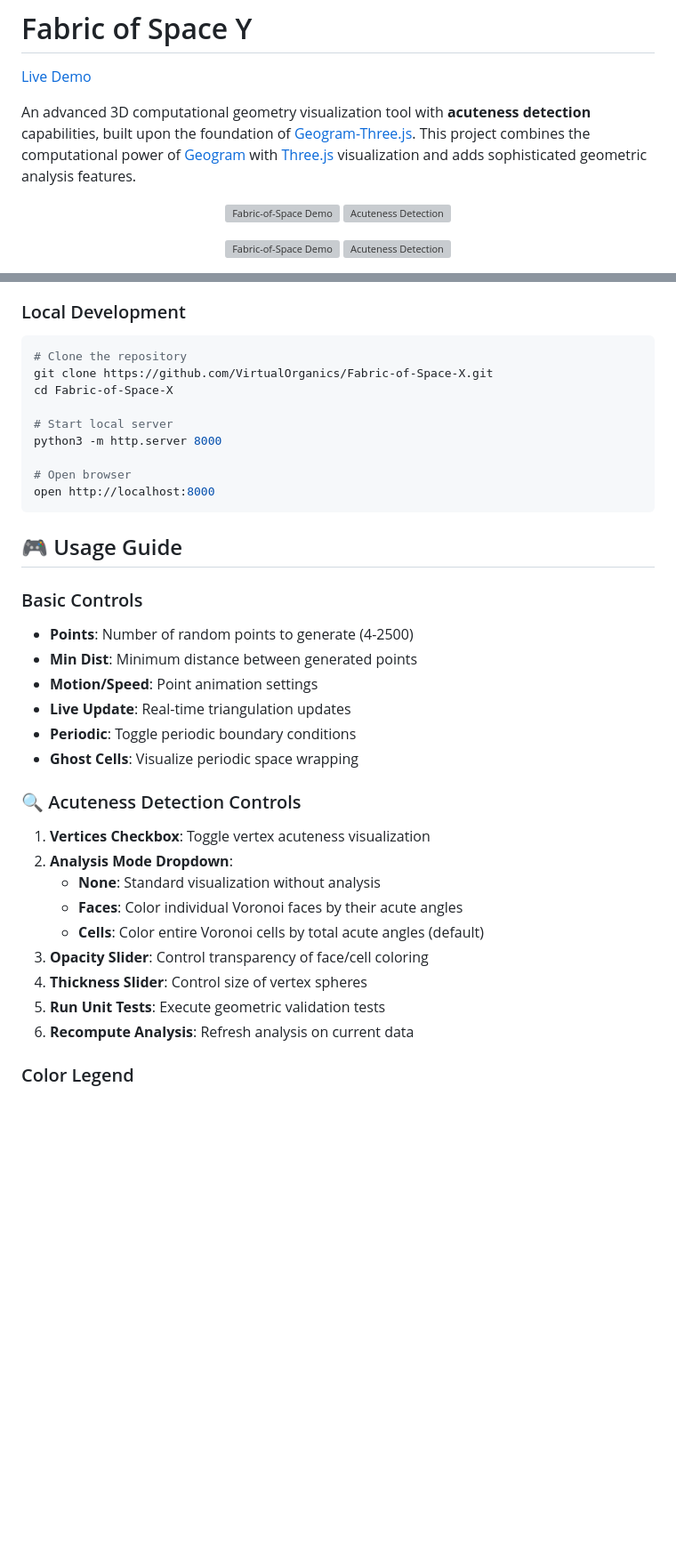
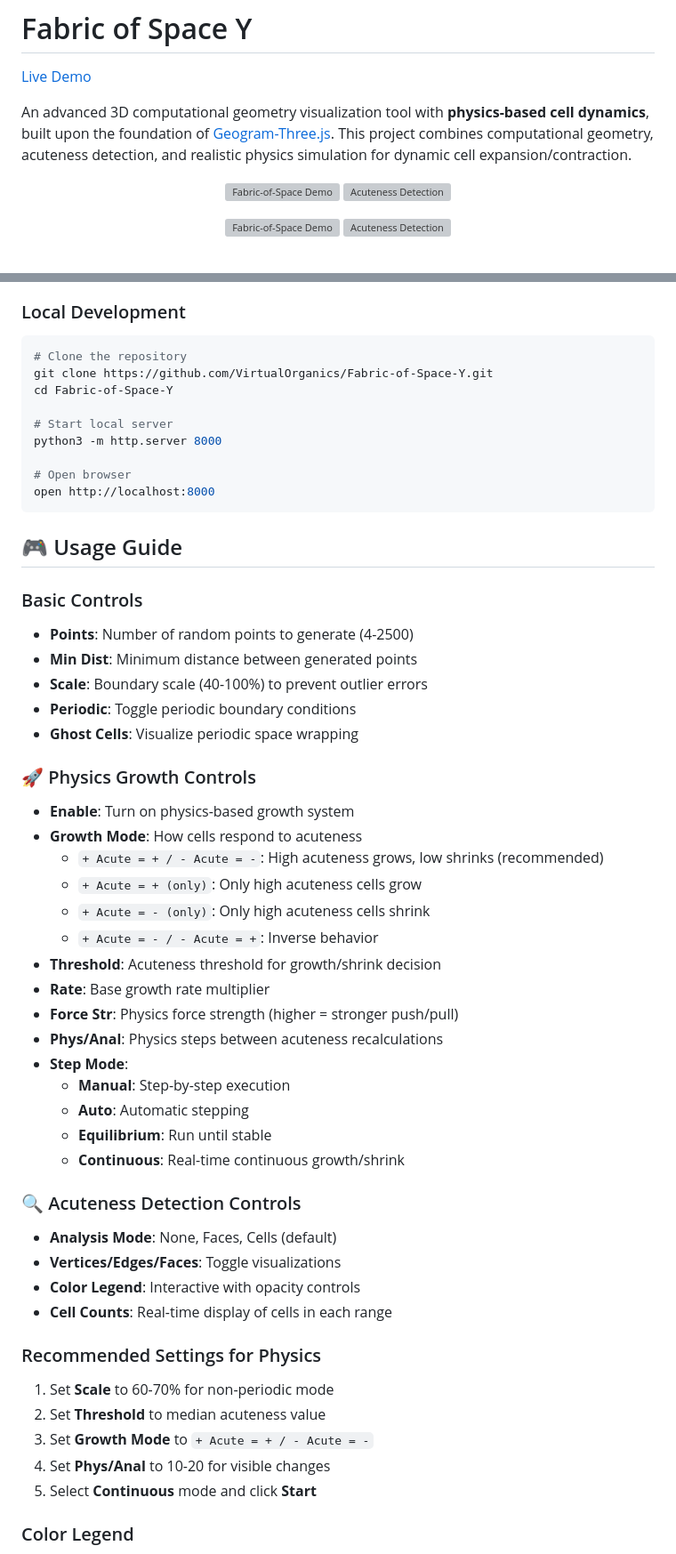
Before and after one commit to VirtualOrganics/Fabric-of-Space-Y, a Markdown page: README.md, 2 parts joined by grey strips. Shown at 89% size. Rendered like a GitHub page; blank space fills up the shorter version; grey boxes are pictures that could not be loaded.

Commit message:
Update README with all new Y version features
- Added Physics-Based Growth System section highlighting new capabilities
- Updated usage guide with complete physics controls documentation
- Added recommended settings for optimal physics performance
- Updated vibrant color gradient description
- Added boundary scale control documentation
- Added physics steps per analysis (Phys/Anal) explanation
- Fixed repository clone URL from X to Y
- Reorganized features to highlight Y version improvements
- Added continuous mode documentation
- Updated color legend to reflect new vibrant colors

````diff
--- a/README.md
+++ b/README.md
@@ -2,7 +2,7 @@
 
 [Live Demo](https://virtualorganics.github.io/Fabric-of-Space-Y/)
 
-An advanced 3D computational geometry visualization tool with **acuteness detection** capabilities, built upon the foundation of [Geogram-Three.js](https://github.com/VirtualOrganics/Geogram-Three.js). This project combines the computational power of [Geogram](https://github.com/BrunoLevy/geogram) with [Three.js](https://github.com/mrdoob/three.js) visualization and adds sophisticated geometric analysis features.
+An advanced 3D computational geometry visualization tool with **physics-based cell dynamics**, built upon the foundation of [Geogram-Three.js](https://github.com/VirtualOrganics/Geogram-Three.js). This project combines computational geometry, acuteness detection, and realistic physics simulation for dynamic cell expansion/contraction.
 
 <p align="center">
   <img src="docs/Fabric_of_Space_7.png" alt="Fabric-of-Space Demo" width="35%">
@@ -90,8 +99,8 @@ Try it instantly: **[Live Demo](https://virtualorganics.github.io/Fabric-of-Spac
 ### Local Development
 ```bash
 # Clone the repository
-git clone https://github.com/VirtualOrganics/Fabric-of-Space-X.git
-cd Fabric-of-Space-X
+git clone https://github.com/VirtualOrganics/Fabric-of-Space-Y.git
+cd Fabric-of-Space-Y
 
 # Start local server
 python3 -m http.server 8000
@@ -105,21 +114,39 @@ open http://localhost:8000
 ### Basic Controls
 - **Points**: Number of random points to generate (4-2500)
 - **Min Dist**: Minimum distance between generated points
-- **Motion/Speed**: Point animation settings
-- **Live Update**: Real-time triangulation updates
+- **Scale**: Boundary scale (40-100%) to prevent outlier errors
 - **Periodic**: Toggle periodic boundary conditions
 - **Ghost Cells**: Visualize periodic space wrapping
 
+### 🚀 Physics Growth Controls
+- **Enable**: Turn on physics-based growth system
+- **Growth Mode**: How cells respond to acuteness
+  - `+ Acute = + / - Acute = -`: High acuteness grows, low shrinks (recommended)
+  - `+ Acute = + (only)`: Only high acuteness cells grow
+  - `+ Acute = - (only)`: Only high acuteness cells shrink
+  - `+ Acute = - / - Acute = +`: Inverse behavior
+- **Threshold**: Acuteness threshold for growth/shrink decision
+- **Rate**: Base growth rate multiplier
+- **Force Str**: Physics force strength (higher = stronger push/pull)
+- **Phys/Anal**: Physics steps between acuteness recalculations
+- **Step Mode**:
+  - **Manual**: Step-by-step execution
+  - **Auto**: Automatic stepping
+  - **Equilibrium**: Run until stable
+  - **Continuous**: Real-time continuous growth/shrink
+
 ### 🔍 Acuteness Detection Controls
-1. **Vertices Checkbox**: Toggle vertex acuteness visualization
-2. **Analysis Mode Dropdown**:
-   - **None**: Standard visualization without analysis
-   - **Faces**: Color individual Voronoi faces by their acute angles
-   - **Cells**: Color entire Voronoi cells by total acute angles (default)
-3. **Opacity Slider**: Control transparency of face/cell coloring
-4. **Thickness Slider**: Control size of vertex spheres
-5. **Run Unit Tests**: Execute geometric validation tests
-6. **Recompute Analysis**: Refresh analysis on current data
+- **Analysis Mode**: None, Faces, Cells (default)
+- **Vertices/Edges/Faces**: Toggle visualizations
+- **Color Legend**: Interactive with opacity controls
+- **Cell Counts**: Real-time display of cells in each range
+
+### Recommended Settings for Physics
+1. Set **Scale** to 60-70% for non-periodic mode
+2. Set **Threshold** to median acuteness value
+3. Set **Growth Mode** to `+ Acute = + / - Acute = -`
+4. Set **Phys/Anal** to 10-20 for visible changes
+5. Select **Continuous** mode and click **Start**
 
 ### Color Legend
 - **🔵 Blue**: Low acuteness (few acute angles)
````
Also changed, not shown: other parts of README.md (+14 -5 lines).
